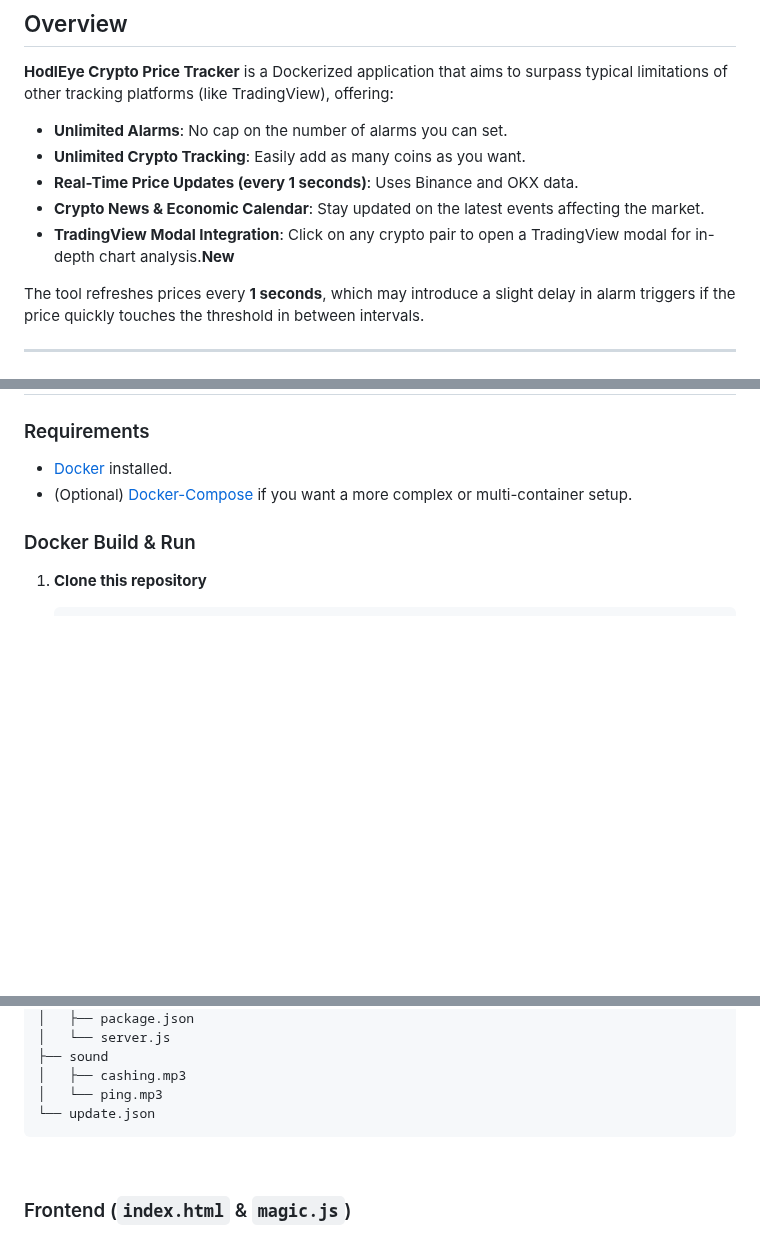
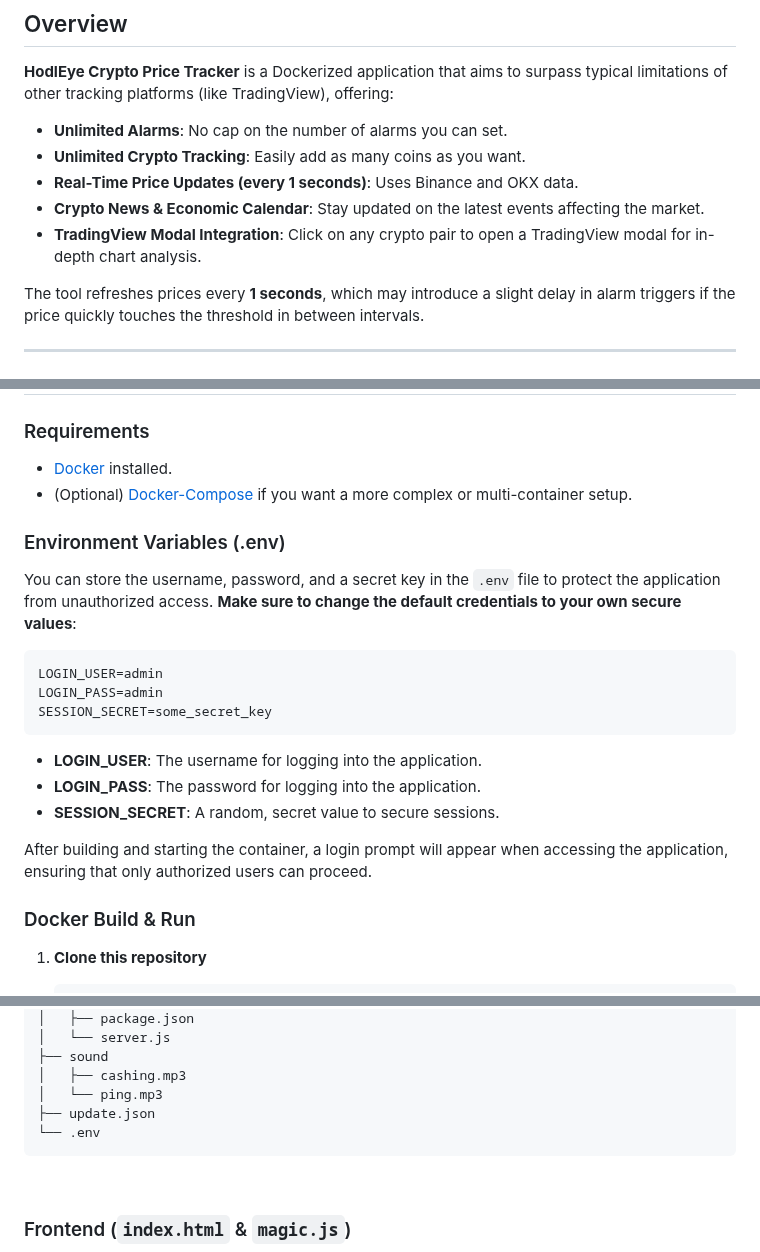
Before and after one commit to Gerald-Ha/HodlEye-Crypto-Price-Tracker, a Markdown page: README.md, 3 parts joined by grey strips. GitHub-like rendering; blank space fills up the shorter version.

Commit message:
Version 1.0.9

````diff
--- a/README.md
+++ b/README.md
@@ -48,7 +47,7 @@ Check out the live demo here: [HodlEye Demo](https://hodleye.gerald-hasani.com/)
 - **Unlimited Crypto Tracking**: Easily add as many coins as you want.
 - **Real-Time Price Updates (every 1 seconds)**: Uses Binance and OKX data.
 - **Crypto News & Economic Calendar**: Stay updated on the latest events affecting the market.
-- **TradingView Modal Integration**: Click on any crypto pair to open a TradingView modal for in-depth chart analysis.**New**
+- **TradingView Modal Integration**: Click on any crypto pair to open a TradingView modal for in-depth chart analysis.
 
 The tool refreshes prices every **1 seconds**, which may introduce a slight delay in alarm triggers if the price quickly touches the threshold in between intervals.
 
@@ -121,6 +120,24 @@ The tool refreshes prices every **1 seconds**, which may introduce a slight dela
 
 - [Docker](https://www.docker.com/) installed.
 - (Optional) [Docker-Compose](https://docs.docker.com/compose/) if you want a more complex or multi-container setup.
+
+
+### Environment Variables (.env)
+
+You can store the username, password, and a secret key in the `.env` file to protect the application from unauthorized access. **Make sure to change the default credentials to your own secure values**:
+
+```
+LOGIN_USER=admin
+LOGIN_PASS=admin
+SESSION_SECRET=some_secret_key
+```
+
+- **LOGIN_USER**: The username for logging into the application.
+- **LOGIN_PASS**: The password for logging into the application.
+- **SESSION_SECRET**: A random, secret value to secure sessions.
+
+After building and starting the container, a login prompt will appear when accessing the application, ensuring that only authorized users can proceed.
+
 
 ### Docker Build & Run
 
@@ -239,7 +256,8 @@ HodlEye-Crypto-Price-Tracker
 ├── sound
 │   ├── cashing.mp3
 │   └── ping.mp3
-└── update.json
+├── update.json
+└── .env
 ```
 
 &nbsp;
````
Also changed, not shown: other parts of README.md (+2 -3 lines).
